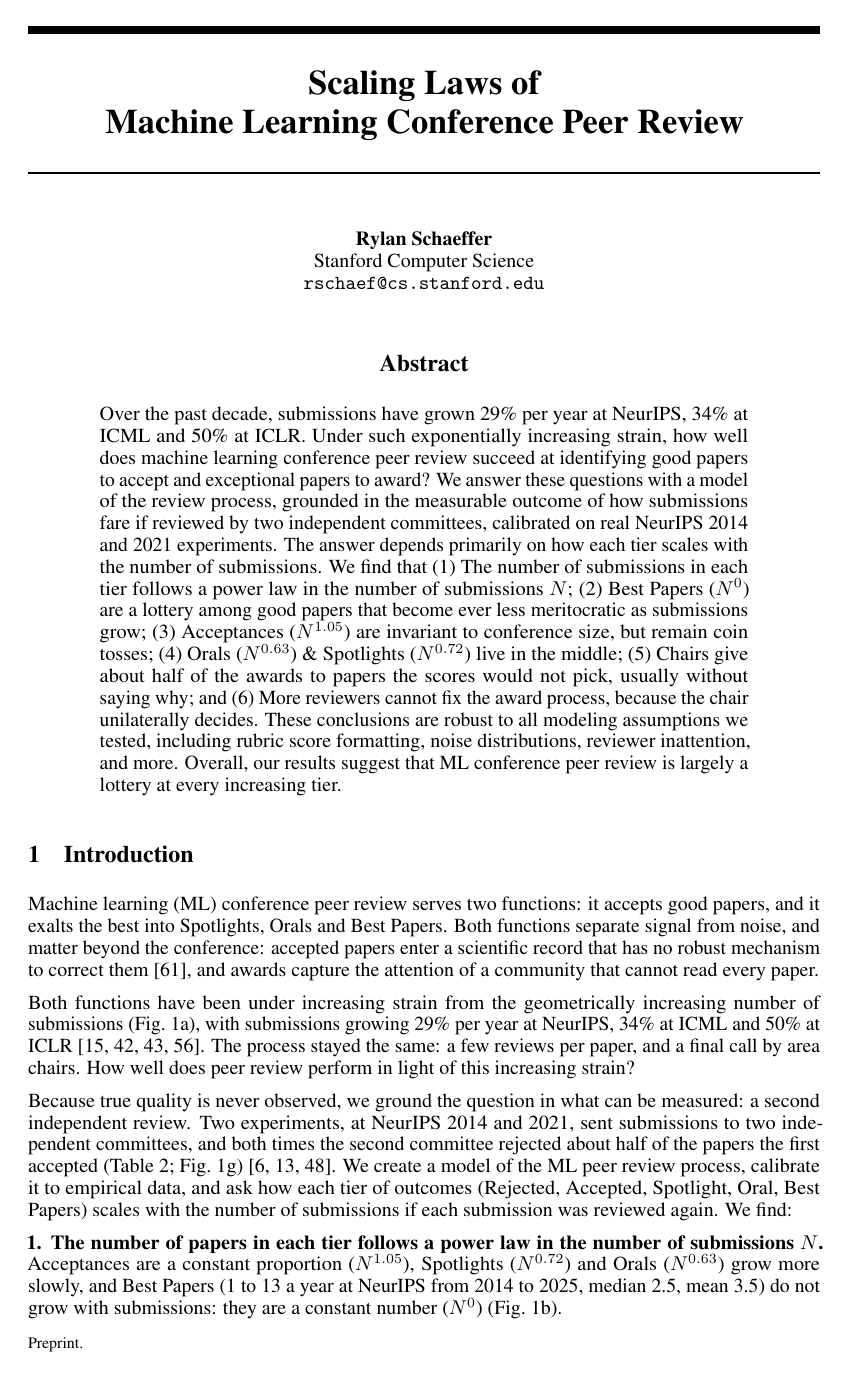
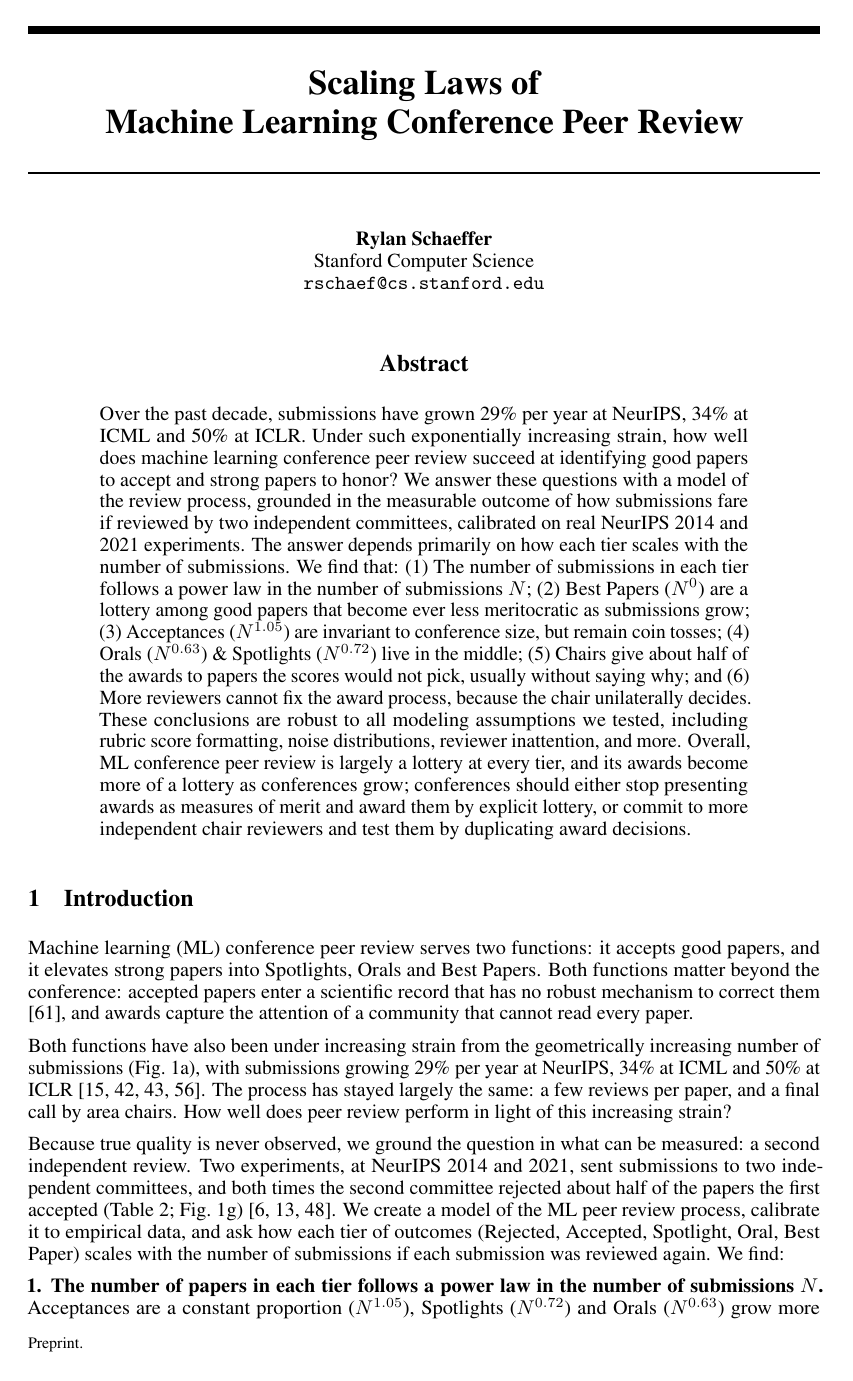
Before and after one commit to RylanSchaeffer/Scaling-Laws-of-ML-Conference-Peer-Review, a LaTeX paper (paper/main.tex): page 1 of 22. Compiled offline with pdfLaTeX.

Commit message:
Manuscript 20261018 2337

```diff
--- a/paper/main.tex
+++ b/paper/main.tex
@@ -44,11 +44,6 @@
 
 \maketitle
 
-\begin{abstract}
-Over the past decade, submissions have grown 29\% per year at NeurIPS, 34\% at ICML and 50\% at ICLR.
-Under such exponentially increasing strain, how well does machine learning conference peer review succeed at identifying good papers to accept and exceptional papers to award?
-We answer these questions with a model of the review process, grounded in the measurable outcome of how submissions fare if reviewed by two independent committees, calibrated on real NeurIPS 2014 and 2021 experiments.
-The answer depends primarily on how each tier scales with the number of submissions.
 % Acceptance is a fixed proportion ($N^{1}$), Orals ($N^{0.63}$) and Spotlights ($N^{0.72}$) grow more slowly, and Best Papers are a constant number ($N^{0}$).
 % We ask what a second review, with new reviewers and area chairs, would do to a paper in each tier.
 % A fixed proportion (acceptance) is untouched by growth: a second review rejects about half of the accepted papers at any conference size.
@@ -56,20 +51,25 @@ The answer depends primarily on how each tier scales with the number of submissi
 % Orals and Spotlights, between, keep their tier 8\% and 14\% of the time at 1,000 submissions and 4\% and 8\% at 100,000.
 % More reviewers cannot repair the top: the chairs' choice among the accepted papers is one judgement per paper that averaging reviews does not reach, and beyond about 70,000 submissions no number of reviews holds the Best Papers to their 1,000-submission agreement.
 % Which accepted paper wins an award is close to a lottery: at NeurIPS 2021 an award paper was accepted again by the other committee 52\% of the time, the same as any accepted paper, and given an award again 11\% of the time, within chance.
-We find that (1) The number of submissions in each tier follows a power law in the number of submissions $N$; (2) Best Papers ($N^0$) are a lottery among good papers that become ever less meritocratic as submissions grow; (3) Acceptances ($N^{1.05}$) are invariant to conference size, but remain coin tosses; (4) Orals ($N^{0.63}$) \& Spotlights ($N^{0.72}$) live in the middle; (5) Chairs give about half of the awards to papers the scores would not pick, usually without saying why; and (6) More reviewers cannot fix the award process, because the chair unilaterally decides.
+\begin{abstract}
+Over the past decade, submissions have grown 29\% per year at NeurIPS, 34\% at ICML and 50\% at ICLR.
+Under such exponentially increasing strain, how well does machine learning conference peer review succeed at identifying good papers to accept and strong papers to honor?
+We answer these questions with a model of the review process, grounded in the measurable outcome of how submissions fare if reviewed by two independent committees, calibrated on real NeurIPS 2014 and 2021 experiments.
+The answer depends primarily on how each tier scales with the number of submissions.
+We find that: (1) The number of submissions in each tier follows a power law in the number of submissions $N$; (2) Best Papers ($N^0$) are a lottery among good papers that become ever less meritocratic as submissions grow; (3) Acceptances ($N^{1.05}$) are invariant to conference size, but remain coin tosses; (4) Orals ($N^{0.63}$) \& Spotlights ($N^{0.72}$) live in the middle; (5) Chairs give about half of the awards to papers the scores would not pick, usually without saying why; and (6) More reviewers cannot fix the award process, because the chair unilaterally decides.
 These conclusions are robust to all modeling assumptions we tested, including rubric score formatting, noise distributions, reviewer inattention, and more.
-Overall, our results suggest that ML conference peer review is largely a lottery at every increasing tier.
+Overall, ML conference peer review is largely a lottery at every tier, and its awards become more of a lottery as conferences grow; conferences should either stop presenting awards as measures of merit and award them by explicit lottery, or commit to more independent chair reviewers and test them by duplicating award decisions.
 \end{abstract}
 
 
 
 \section{Introduction}
 
-Machine learning (ML) conference peer review serves two functions: it accepts good papers, and it exalts the best into Spotlights, Orals and Best Papers.
-Both functions separate signal from noise, and matter beyond the conference: accepted papers enter a scientific record that has no robust mechanism to correct them \citep{schaeffer2025refutations}, and awards capture the attention of a community that cannot read every paper.
+Machine learning (ML) conference peer review serves two functions: it accepts good papers, and it elevates strong papers into Spotlights, Orals and Best Papers.
+Both functions matter beyond the conference: accepted papers enter a scientific record that has no robust mechanism to correct them \citep{schaeffer2025refutations}, and awards capture the attention of a community that cannot read every paper.
 
-Both functions have been under increasing strain from the geometrically increasing number of submissions (Fig.~\ref{fig:main}a), with submissions growing 29\% per year at NeurIPS, 34\% at ICML and 50\% at ICLR \citep{neurips_factsheets,icml_factsheets,iclr_factsheets,csconfstats}.
-The process stayed the same: a few reviews per paper, and a final call by area chairs.
+Both functions have also been under increasing strain from the geometrically increasing number of submissions (Fig.~\ref{fig:main}a), with submissions growing 29\% per year at NeurIPS, 34\% at ICML and 50\% at ICLR \citep{neurips_factsheets,icml_factsheets,iclr_factsheets,csconfstats}.
+The process has stayed largely the same: a few reviews per paper, and a final call by area chairs.
 How well does peer review perform in light of this increasing strain?
 
 \begin{figure}[t]
@@ -89,9 +89,9 @@ Dashed line: NeurIPS 2026 submissions. Markers: the NeurIPS 2014 and 2021 experi
 
 
 Because true quality is never observed, we ground the question in what can be measured: a second independent review. Two experiments, at NeurIPS 2014 and 2021, sent submissions to two independent committees, and both times the second committee rejected about half of the papers the first accepted (Table~\ref{tab:experiments}; Fig.~\ref{fig:main}g) \citep{lawrence2014nips,cortes2021inconsistency,beygelzimer2023neurips}.
-We create a model of the ML peer review process, calibrate it to empirical data, and ask how each tier of outcomes (Rejected, Accepted, Spotlight, Oral, Best Papers) scales with the number of submissions if each submission was reviewed again. We find:
+We create a model of the ML peer review process, calibrate it to empirical data, and ask how each tier of outcomes (Rejected, Accepted, Spotlight, Oral, Best Paper) scales with the number of submissions if each submission was reviewed again. We find:
 
-\textbf{1. The number of papers in each tier follows a power law in the number of submissions $N$.} Acceptances are a constant proportion ($N^{1.05}$), Spotlights ($N^{0.72}$) and Orals ($N^{0.63}$) grow more slowly, and Best Papers (1 to 13 a year at NeurIPS from 2014 to 2025, median 2.5, mean 3.5) do not grow with submissions: they are a constant number ($N^0$) (Fig.~\ref{fig:main}b).
+\textbf{1. The number of papers in each tier follows a power law in the number of submissions $N$.} Acceptances are a constant proportion ($N^{1.05}$), Spotlights ($N^{0.72}$) and Orals ($N^{0.63}$) grow more slowly, and Best Papers (1 to 13 a year at NeurIPS from 2014 to 2025, median 2.5, mean 3.5) do not grow with submissions but remain constant ($N^0$) (Fig.~\ref{fig:main}b).
 
 \textbf{2. Best Papers ($N^0$) are a lottery among good papers, and become less meritocratic as submissions grow.} From NeurIPS 2014 to 2026 the chance that a second review confirms the Best Papers fell from 2.9\% to 0.33\% (Fig.~\ref{fig:main}c). No variant of the model that fits the acceptance data changes this.
 % the confirmation chance is 0.17\% to 2.7\% across the variants and 0.28\% to 0.37\% across every scale with five or more points (Sections~\ref{sec:sure} and~\ref{sec:scales}).
```
Also changed, not shown: paper/main.tex (2 more changed lines).
